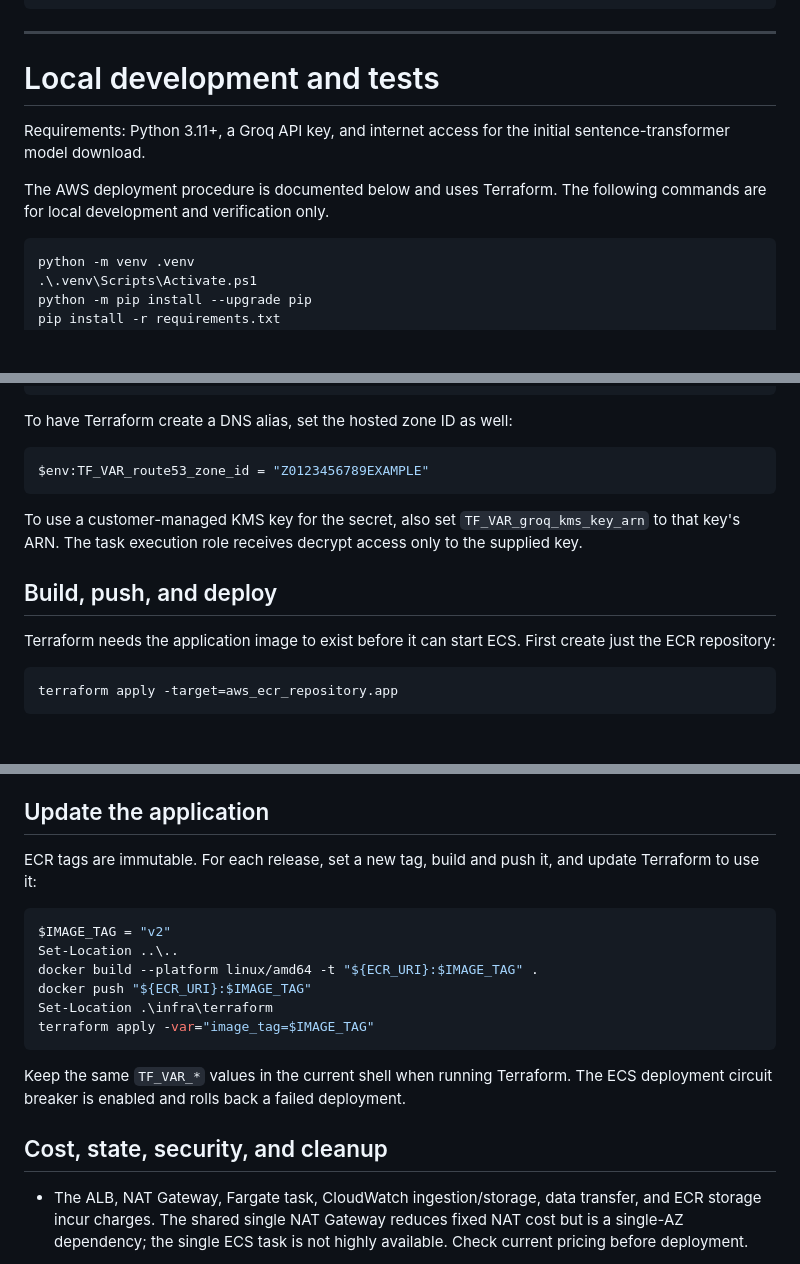
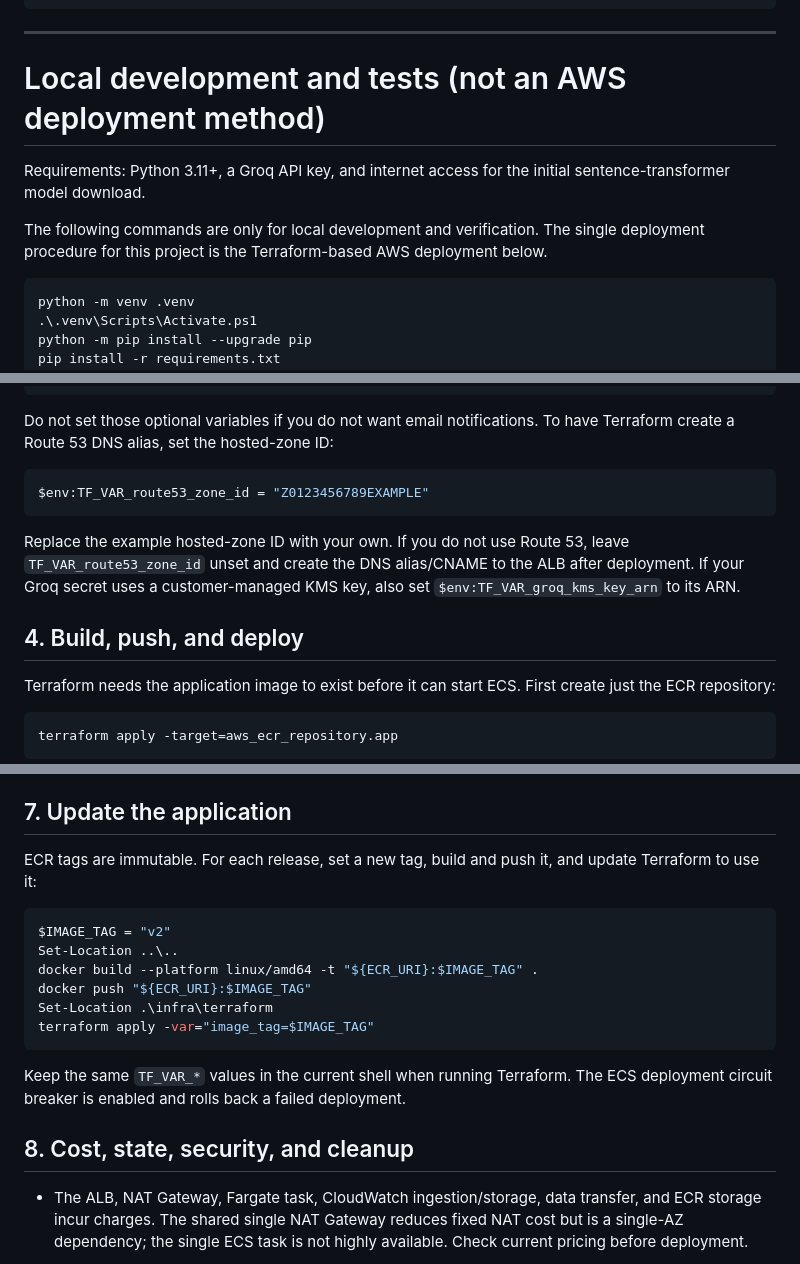
Before and after one commit to Ayush-Singh986/Agentic-Ai-Resolution-Plateform, a Markdown page: README.md, 3 parts joined by grey strips. Drawn GitHub-style; blank space fills up the shorter version.

````diff
--- a/README.md
+++ b/README.md
@@ -232,11 +232,11 @@ ai-incident-resolution-platform/
 
 ---
 
-# Local development and tests
+# Local development and tests (not an AWS deployment method)
 
 Requirements: Python 3.11+, a Groq API key, and internet access for the initial sentence-transformer model download.
 
-The AWS deployment procedure is documented below and uses Terraform. The following commands are for local development and verification only.
+The following commands are only for local development and verification. The single deployment procedure for this project is the Terraform-based AWS deployment below.
 
 ```powershell
 python -m venv .venv
@@ -372,15 +398,15 @@ $env:TF_VAR_budget_alert_email = "cloud-owner@example.com"
 $env:TF_VAR_monthly_budget_usd = "100"
 ```
 
-To have Terraform create a DNS alias, set the hosted zone ID as well:
+Do not set those optional variables if you do not want email notifications. To have Terraform create a Route 53 DNS alias, set the hosted-zone ID:
 
 ```powershell
 $env:TF_VAR_route53_zone_id = "Z0123456789EXAMPLE"
 ```
 
-To use a customer-managed KMS key for the secret, also set `TF_VAR_groq_kms_key_arn` to that key's ARN. The task execution role receives decrypt access only to the supplied key.
+Replace the example hosted-zone ID with your own. If you do not use Route 53, leave `TF_VAR_route53_zone_id` unset and create the DNS alias/CNAME to the ALB after deployment. If your Groq secret uses a customer-managed KMS key, also set `$env:TF_VAR_groq_kms_key_arn` to its ARN.
 
-## Build, push, and deploy
+## 4. Build, push, and deploy
 
 Terraform needs the application image to exist before it can start ECS. First create just the ECR repository:
 
@@ -481,7 +507,7 @@ After the deployment:
 
 The application also starts a Prometheus exporter on port `8001`, exposing `incident_requests_total` and `incident_latency_seconds`. This port is intentionally not open in the task security group and is not published by the ALB. The AWS dashboard/alarms above use AWS-managed ECS and ALB metrics, not these custom application metrics. To collect custom metrics, deploy a Prometheus-compatible collector in the VPC, allow port `8001` only from that collector's security group, configure it to scrape the ECS task IPs, and protect its dashboard/endpoint. Do not expose port `8001` to the internet. The Grafana JSON in `monitoring/` is a dashboard definition; import it into a separately configured Grafana instance if needed.
 
-## Update the application
+## 7. Update the application
 
 ECR tags are immutable. For each release, set a new tag, build and push it, and update Terraform to use it:
 
@@ -496,7 +522,7 @@ terraform apply -var="image_tag=$IMAGE_TAG"
 
 Keep the same `TF_VAR_*` values in the current shell when running Terraform. The ECS deployment circuit breaker is enabled and rolls back a failed deployment.
 
-## Cost, state, security, and cleanup
+## 8. Cost, state, security, and cleanup
 
 - The ALB, NAT Gateway, Fargate task, CloudWatch ingestion/storage, data transfer, and ECR storage incur charges. The shared single NAT Gateway reduces fixed NAT cost but is a single-AZ dependency; the single ECS task is not highly available. Check current pricing before deployment.
 - Set `budget_alert_email` and an appropriate `monthly_budget_usd`, and delete the stack when it is no longer needed. Notifications may arrive after spend has occurred.
````
Also changed, not shown: other parts of README.md (+48 -22 lines).
